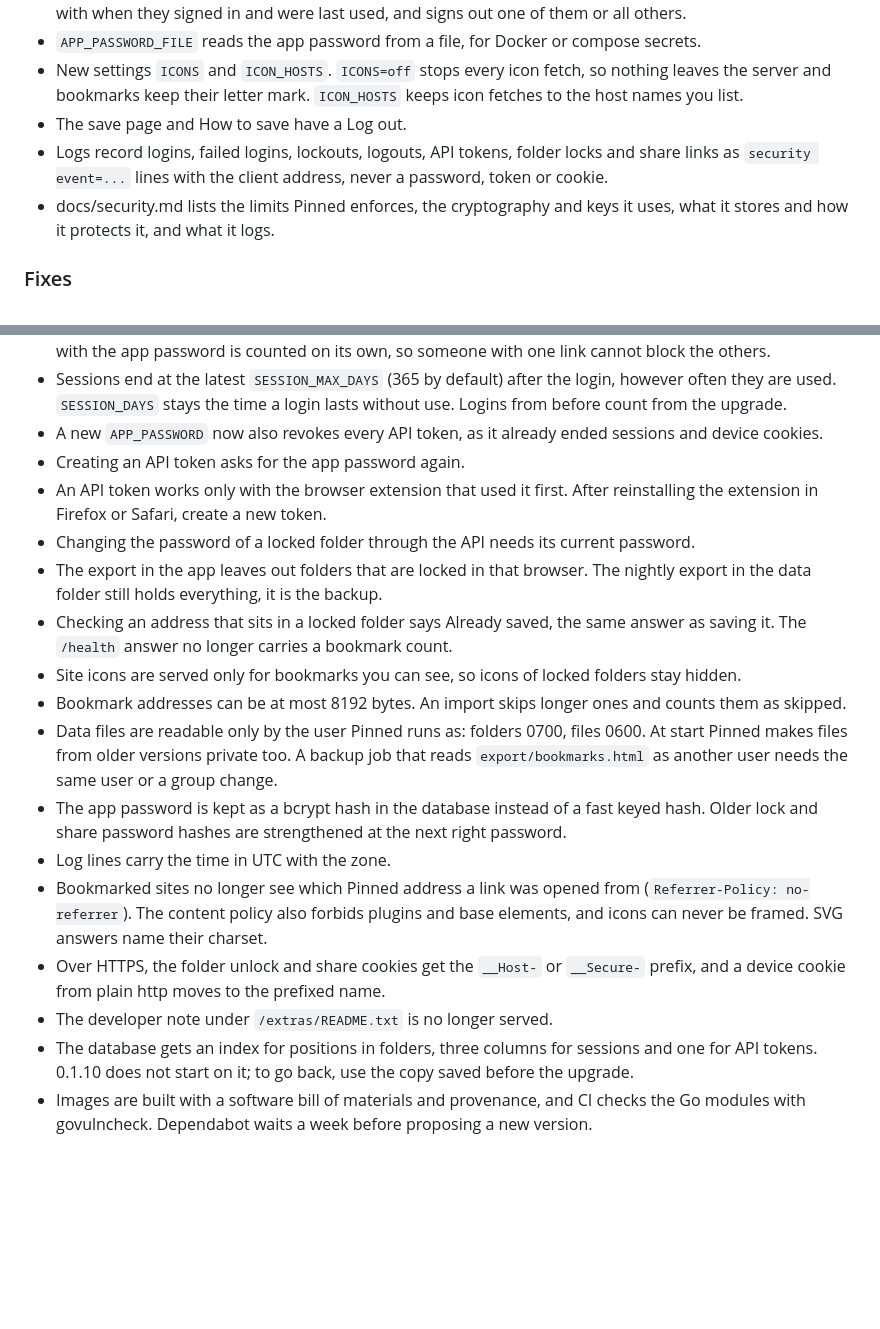
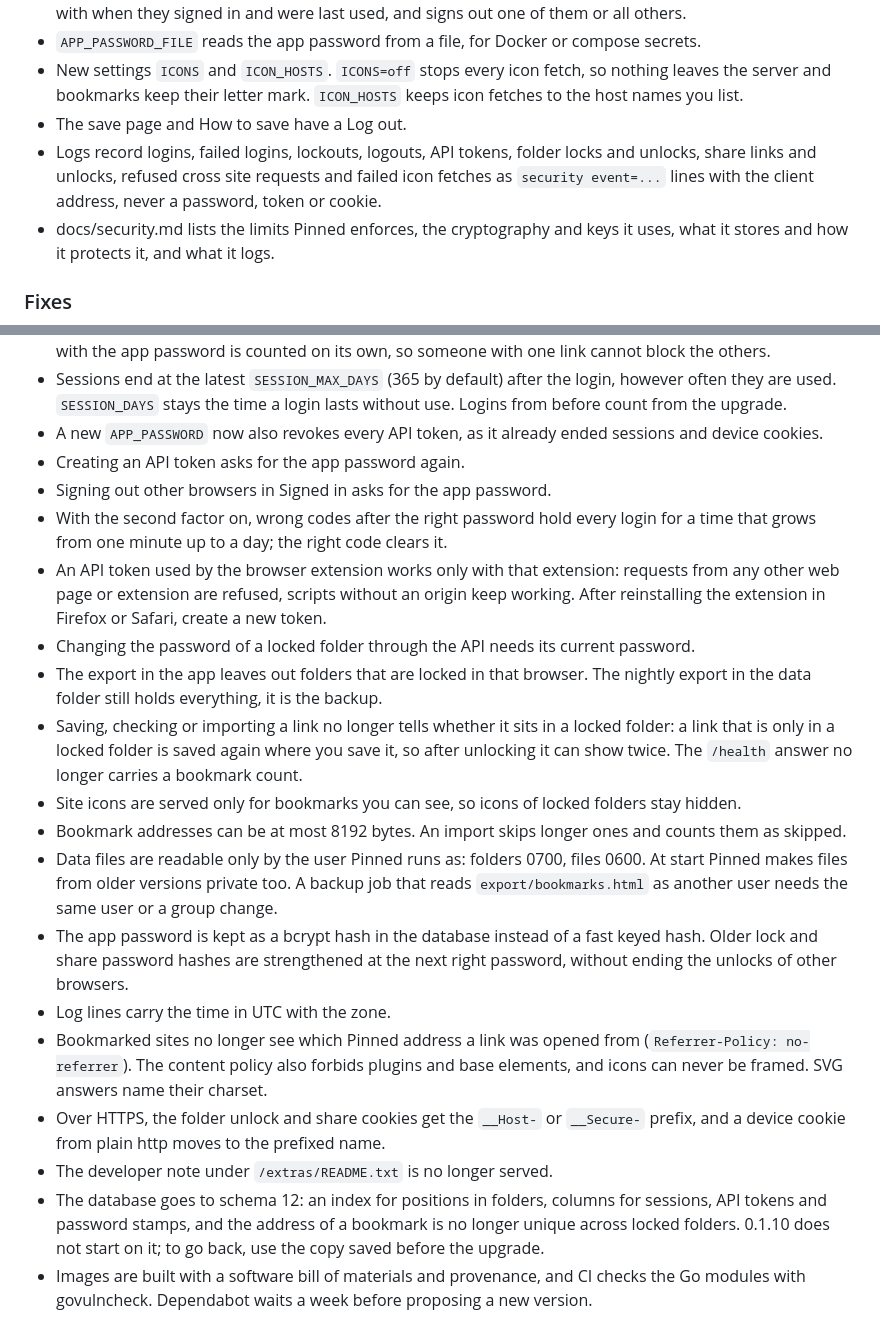
Before and after one commit to pinned-cc/pinned, a Markdown page: CHANGELOG.md, 2 parts joined by grey strips. Rendered like a GitHub page; blank space fills up the shorter version.

Commit message:
Changelog: second factor backoff, sign out asks the password, locked links, schema 12

```diff
--- a/CHANGELOG.md
+++ b/CHANGELOG.md
@@ -14,7 +14,7 @@ Not released yet.
 - `APP_PASSWORD_FILE` reads the app password from a file, for Docker or compose secrets.
 - New settings `ICONS` and `ICON_HOSTS`. `ICONS=off` stops every icon fetch, so nothing leaves the server and bookmarks keep their letter mark. `ICON_HOSTS` keeps icon fetches to the host names you list.
 - The save page and How to save have a Log out.
-- Logs record logins, failed logins, lockouts, logouts, API tokens, folder locks and share links as `security event=...` lines with the client address, never a password, token or cookie.
+- Logs record logins, failed logins, lockouts, logouts, API tokens, folder locks and unlocks, share links and unlocks, refused cross site requests and failed icon fetches as `security event=...` lines with the client address, never a password, token or cookie.
 - docs/security.md lists the limits Pinned enforces, the cryptography and keys it uses, what it stores and how it protects it, and what it logs.
 
 ### Fixes
@@ -50,19 +50,21 @@ Not released yet.
 - Sessions end at the latest `SESSION_MAX_DAYS` (365 by default) after the login, however often they are used. `SESSION_DAYS` stays the time a login lasts without use. Logins from before count from the upgrade.
 - A new `APP_PASSWORD` now also revokes every API token, as it already ended sessions and device cookies.
 - Creating an API token asks for the app password again.
-- An API token works only with the browser extension that used it first. After reinstalling the extension in Firefox or Safari, create a new token.
+- Signing out other browsers in Signed in asks for the app password.
+- With the second factor on, wrong codes after the right password hold every login for a time that grows from one minute up to a day; the right code clears it.
+- An API token used by the browser extension works only with that extension: requests from any other web page or extension are refused, scripts without an origin keep working. After reinstalling the extension in Firefox or Safari, create a new token.
 - Changing the password of a locked folder through the API needs its current password.
 - The export in the app leaves out folders that are locked in that browser. The nightly export in the data folder still holds everything, it is the backup.
-- Checking an address that sits in a locked folder says Already saved, the same answer as saving it. The `/health` answer no longer carries a bookmark count.
+- Saving, checking or importing a link no longer tells whether it sits in a locked folder: a link that is only in a locked folder is saved again where you save it, so after unlocking it can show twice. The `/health` answer no longer carries a bookmark count.
 - Site icons are served only for bookmarks you can see, so icons of locked folders stay hidden.
 - Bookmark addresses can be at most 8192 bytes. An import skips longer ones and counts them as skipped.
 - Data files are readable only by the user Pinned runs as: folders 0700, files 0600. At start Pinned makes files from older versions private too. A backup job that reads `export/bookmarks.html` as another user needs the same user or a group change.
-- The app password is kept as a bcrypt hash in the database instead of a fast keyed hash. Older lock and share password hashes are strengthened at the next right password.
+- The app password is kept as a bcrypt hash in the database instead of a fast keyed hash. Older lock and share password hashes are strengthened at the next right password, without ending the unlocks of other browsers.
 - Log lines carry the time in UTC with the zone.
 - Bookmarked sites no longer see which Pinned address a link was opened from (`Referrer-Policy: no-referrer`). The content policy also forbids plugins and base elements, and icons can never be framed. SVG answers name their charset.
 - Over HTTPS, the folder unlock and share cookies get the `__Host-` or `__Secure-` prefix, and a device cookie from plain http moves to the prefixed name.
 - The developer note under `/extras/README.txt` is no longer served.
-- The database gets an index for positions in folders, three columns for sessions and one for API tokens. 0.1.10 does not start on it; to go back, use the copy saved before the upgrade.
+- The database goes to schema 12: an index for positions in folders, columns for sessions, API tokens and password stamps, and the address of a bookmark is no longer unique across locked folders. 0.1.10 does not start on it; to go back, use the copy saved before the upgrade.
 - Images are built with a software bill of materials and provenance, and CI checks the Go modules with govulncheck. Dependabot waits a week before proposing a new version.
 
 ## 0.1.10, 2026-10-28
```
